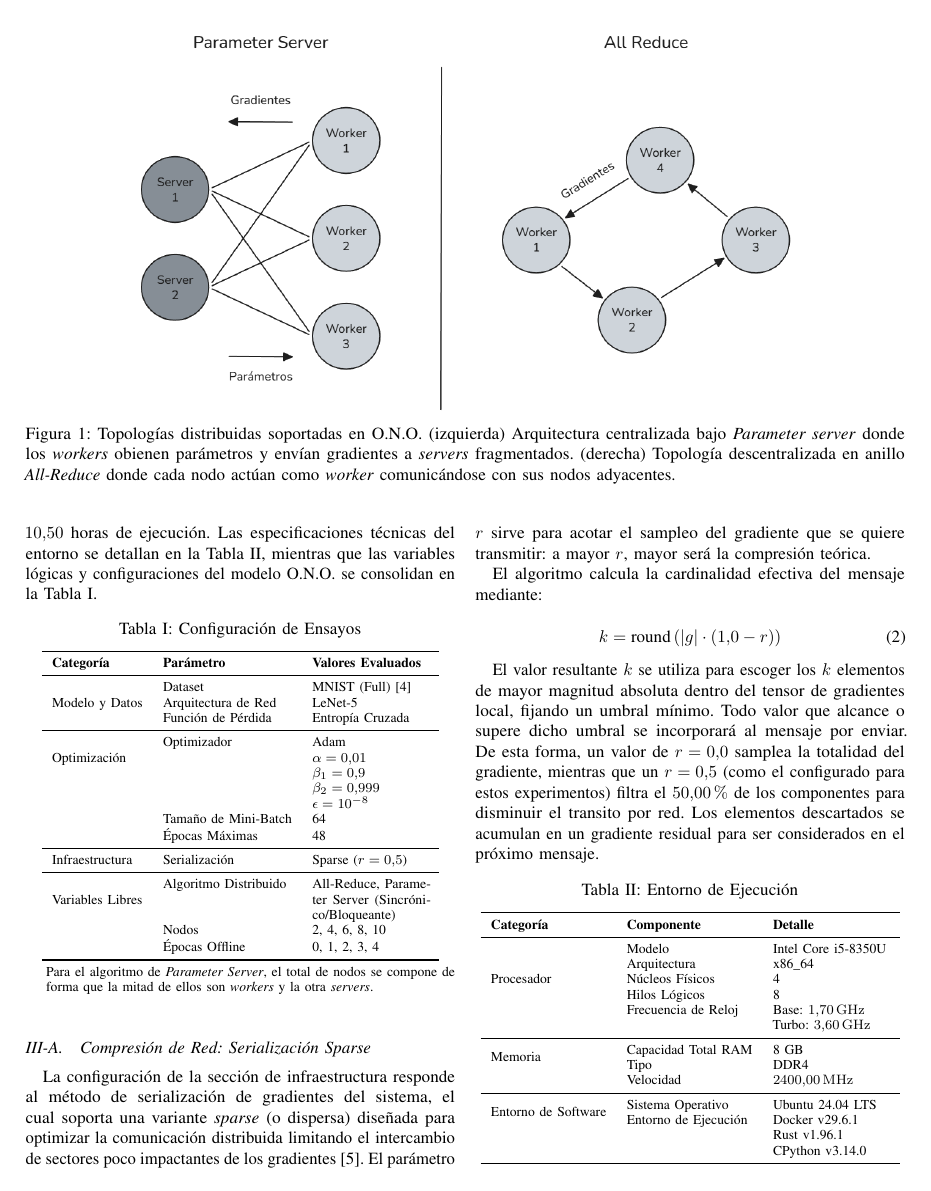
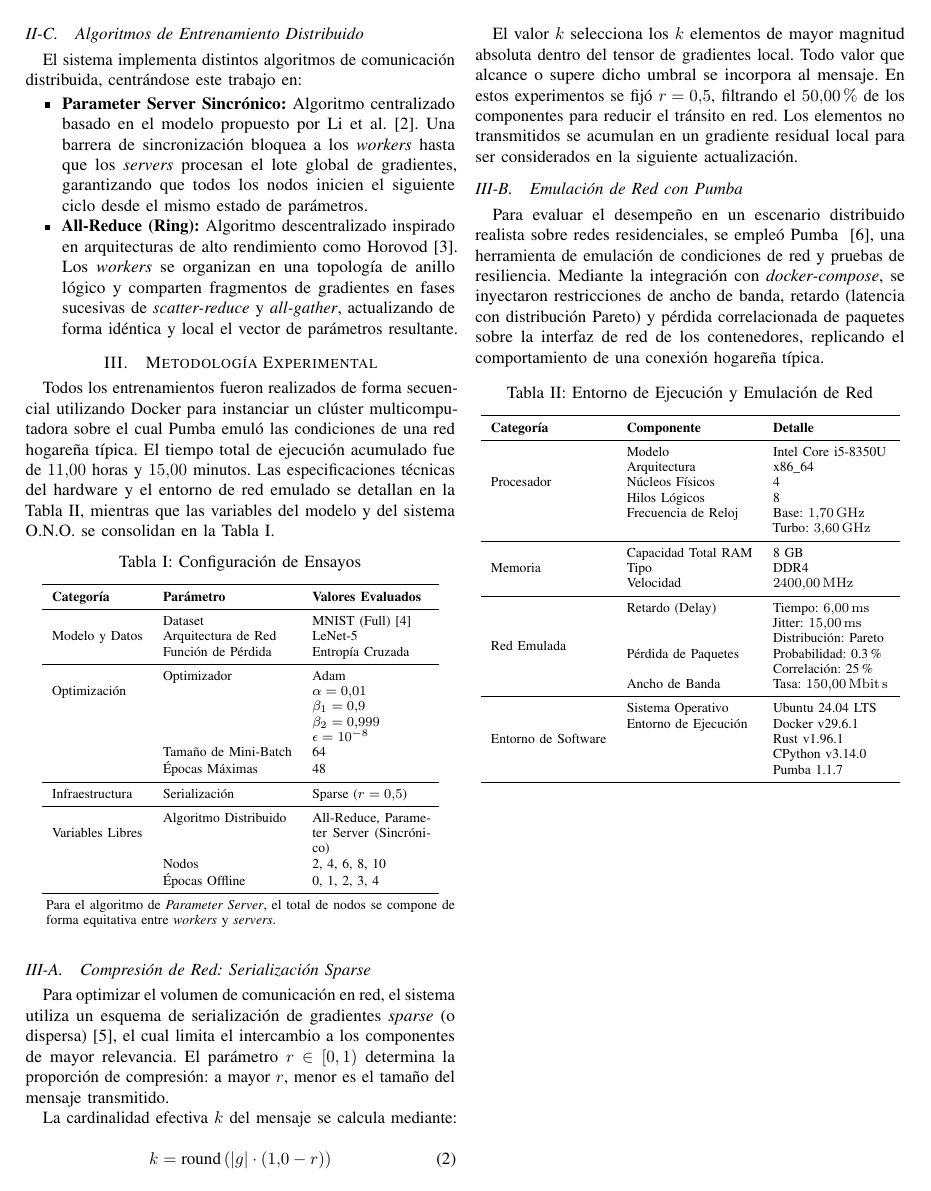
Before and after one commit to mbianchif/Aprendizaje-Profundo, a LaTeX paper (report/docs/main.tex, which reads report/docs/sections/architecture.tex, report/docs/sections/methodology.tex): page 2 of 4 before the commit and page 2 of 5 after it. Compiled offline with pdfLaTeX.

Commit message:
chore: redid the monography with the new changes

```diff
--- a/report/docs/sections/architecture.tex
+++ b/report/docs/sections/architecture.tex
@@ -20 +23,2 @@ W_{t + 1} = W_{t} - \frac{\lambda}{N} \sum_{i=1}^{N} G_{i}
 \subsection{Algoritmos de Entrenamiento Distribuido}
+El sistema implementa distintos algoritmos de comunicación distribuida, centrándose este trabajo en:
@@ -22,13 +25,12 @@ El sistema implementa varios algoritmos de entrenamiento distribuido, en particu
 
 \begin{itemize}
-    \item \textbf{Parameter Server Sincrónico:} Un algoritmo centralizado bajo el modelo propuesto por Li et al.~\cite{li2013parameter} donde una barrera bloquea a los \emph{workers} hasta que cada \emph{server} procesa el lote global de gradientes, garantizando que todos los \emph{workers} estén en todo momento calculando gradientes de la misma epoch.
-    \item \textbf{All-Reduce:} Un algoritmo descentralizado inspirado en arquitecturas de anillo de alto rendimiento como Horovod~\cite{sergeev2018horovod}, donde los \emph{workers} se organizan en una topología de anillo lógico compartiendo fragmentos de gradientes en fases sucesivas de scatter y gather, calculando de forma idéntica y local el vector de parámetros resultante.
+    \item \textbf{Parameter Server Sincrónico:} Algoritmo centralizado basado en el modelo propuesto por Li et al.~\cite{li2013parameter}. Una barrera de sincronización bloquea a los \emph{workers} hasta que los \emph{servers} procesan el lote global de gradientes, garantizando que todos los nodos inicien el siguiente ciclo desde el mismo estado de parámetros.
+    \item \textbf{All-Reduce (Ring):} Algoritmo descentralizado inspirado en arquitecturas de alto rendimiento como Horovod~\cite{sergeev2018horovod}. Los \emph{workers} se organizan en una topología de anillo lógico y comparten fragmentos de gradientes en fases sucesivas de \emph{scatter-reduce} y \emph{all-gather}, actualizando de forma idéntica y local el vector de parámetros resultante.
 \end{itemize}
 
 \begin{figure*}[!t]
     \centering
     \includegraphics[width=0.75\textwidth]{topologies}
-
-    \caption{Topologías distribuidas soportadas en O.N.O. (izquierda) Arquitectura centralizada bajo \emph{Parameter server} donde los \emph{workers} obienen parámetros y envían gradientes a \emph{servers} fragmentados. (derecha) Topología descentralizada en anillo \emph{All-Reduce} donde cada nodo actúan como \emph{worker} comunicándose con sus nodos adyacentes.}
+    \caption{Topologías distribuidas soportadas en O.N.O. (Izquierda) Arquitectura centralizada bajo \emph{Parameter Server} donde los \emph{workers} obtienen parámetros y envían gradientes a \emph{servers} fragmentados. (Derecha) Topología descentralizada en anillo \emph{All-Reduce} donde los nodos se comunican de forma punto a punto con sus vecinos adyacentes.}
     \label{fig:topologias_ono}
 \end{figure*}
--- a/report/docs/sections/methodology.tex
+++ b/report/docs/sections/methodology.tex
@@ -1,5 +1,8 @@
+% methodology.tex
+
 \section{Metodología Experimental}
-Todos los entrenamientos fueron realizados en la misma computadora de forma secuencial utilizando Docker para simular un entorno multicomputadora, sumando un total de \num{10.5} horas de ejecución. Las especificaciones técnicas del entorno se detallan en la \Cref{tab:environment}, mientras que las variables lógicas y configuraciones del modelo O.N.O. se consolidan en la \Cref{tab:configs}.
+
+Todos los entrenamientos fueron realizados de forma secuencial utilizando Docker para instanciar un clúster multicomputadora sobre el cual Pumba emuló las condiciones de una red hogareña típica. El tiempo total de ejecución acumulado fue de \num{11} horas y \num{15} minutos. Las especificaciones técnicas del hardware y el entorno de red emulado se detallan en la \Cref{tab:environment}, mientras que las variables del modelo y del sistema O.N.O. se consolidan en la \Cref{tab:configs}.
 
 \begin{table}[ht]
 	\caption{Configuración de Ensayos}
@@ -20,29 +23,34 @@ Todos los entrenamientos fueron realizados en la misma computadora de forma secu
 		\midrule
 		Infraestructura & Serialización & Sparse ($r = 0.5$) \\
 		\midrule
-		\multirow{3}{*}{Variables Libres} & Algoritmo Distribuido & All-Reduce, Parameter Server (Sincrónico/Bloqueante) \\
+		\multirow{3}{*}{Variables Libres} & Algoritmo Distribuido & All-Reduce, Parameter Server (Sincrónico) \\
 		 & Nodos & 2, 4, 6, 8, 10 \\
 		 & Épocas Offline & 0, 1, 2, 3, 4 \\
 		\bottomrule
 	\end{tabular}
 	\begin{tablenotes}
-		\item[*] Para el algoritmo de \emph{Parameter Server}, el total de nodos se compone de forma que la mitad de ellos son \emph{workers} y la otra \emph{servers}.
+		\item[*] Para el algoritmo de \emph{Parameter Server}, el total de nodos se compone de forma equitativa entre \emph{workers} y \emph{servers}.
 	\end{tablenotes}
 \end{table}
 
 \subsection{Compresión de Red: Serialización Sparse}
-La configuración de la sección de infraestructura responde al método de serialización de gradientes del sistema, el cual soporta una variante \emph{sparse} (o dispersa) diseñada para optimizar la comunicación distribuida limitando el intercambio de sectores poco impactantes de los gradientes~\cite{aji-heafield-2017-sparse}. El parámetro $r$ sirve para acotar el sampleo del gradiente que se quiere transmitir: a mayor $r$, mayor será la compresión teórica.
 
-El algoritmo calcula la cardinalidad efectiva del mensaje mediante:
+Para optimizar el volumen de comunicación en red, el sistema utiliza un esquema de serialización de gradientes \emph{sparse} (o dispersa)~\cite{aji-heafield-2017-sparse}, el cual limita el intercambio a los componentes de mayor relevancia. El parámetro $r \in [0, 1)$ determina la proporción de compresión: a mayor $r$, menor es el tamaño del mensaje transmitido.
+
+La cardinalidad efectiva $k$ del mensaje se calcula mediante:
 
 \begin{equation}
 k = \text{round}\left(|g| \cdot (1.0 - r)\right)
 \end{equation}
 
-El valor resultante $k$ se utiliza para escoger los $k$ elementos de mayor magnitud absoluta dentro del tensor de gradientes local, fijando un umbral mínimo. Todo valor que alcance o supere dicho umbral se incorporará al mensaje por enviar. De esta forma, un valor de $r = 0.0$ samplea la totalidad del gradiente, mientras que un $r = 0.5$ (como el configurado para estos experimentos) filtra el \SI{50}{\percent} de los componentes para disminuir el transito por red. Los elementos descartados se acumulan en un gradiente residual para ser considerados en el próximo mensaje.
+El valor $k$ selecciona los $k$ elementos de mayor magnitud absoluta dentro del tensor de gradientes local. Todo valor que alcance o supere dicho umbral se incorpora al mensaje. En estos experimentos se fijó $r = 0.5$, filtrando el \SI{50}{\percent} de los componentes para reducir el tránsito en red. Los elementos no transmitidos se acumulan en un gradiente residual local para ser considerados en la siguiente actualización.
+
+\subsection{Emulación de Red con Pumba}
+
+Para evaluar el desempeño en un escenario distribuido realista sobre redes residenciales, se empleó Pumba ~\cite{pumba}, una herramienta de emulación de condiciones de red y pruebas de resiliencia. Mediante la integración con \emph{docker-compose}, se inyectaron restricciones de ancho de banda, retardo (latencia con distribución Pareto) y pérdida correlacionada de paquetes sobre la interfaz de red de los contenedores, replicando el comportamiento de una conexión hogareña típica.
 
 \begin{table}[ht]
-	\caption{Entorno de Ejecución}
+	\caption{Entorno de Ejecución y Emulación de Red}
 	\label{tab:environment}
 	\centering
 	\footnotesize
@@ -56,12 +64,16 @@ El valor resultante $k$ se utiliza para escoger los $k$ elementos de mayor magni
 			& Hilos Lógicos & 8 \\
 			& Frecuencia de Reloj & Base: \SI{1.7}{\giga\hertz} \newline Turbo: \SI{3.6}{\giga\hertz} \\
 		\midrule
-		\multirow{2}{*}{Memoria} & Capacidad Total RAM & 8 GB \\
+		\multirow{3}{*}{Memoria} & Capacidad Total RAM & 8 GB \\
 			& Tipo & DDR4 \\
 			& Velocidad & \SI{2400}{\mega\hertz} \\
 		\midrule
-		\multirow{2}{*}{Entorno de Software} & Sistema Operativo & Ubuntu 24.04 LTS \\
-			& Entorno de Ejecución & Docker v29.6.1 \newline Rust v1.96.1 \newline CPython v3.14.0 \\
+		\multirow{6}{*}{Red Emulada} & Retardo (Delay) & Tiempo: \SI{6}{\milli\second} \newline Jitter: \SI{15}{\milli\second} \newline Distribución: Pareto \\
+			& Pérdida de Paquetes & Probabilidad: 0.3\% \newline Correlación: 25\% \\
+			& Ancho de Banda & Tasa: \SI{150}{\mega\bit\second} \\
+		\midrule
+		\multirow{5}{*}{Entorno de Software} & Sistema Operativo & Ubuntu 24.04 LTS \\
+			& Entorno de Ejecución & Docker v29.6.1 \newline Rust v1.96.1 \newline CPython v3.14.0 \newline Pumba 1.1.7 \\
 		\bottomrule
 	\end{tabular}
 \end{table}
```
Also changed, not shown: report/docs/main.tex (+2 -0 lines), report/docs/references.bib (+9 -0 lines), report/docs/sections/abstract.tex (+4 -2 lines), report/docs/sections/conclusion.tex (+4 -2 lines), report/docs/sections/discussion.tex (+6 -3 lines), report/docs/sections/introduction.tex (+10 -3 lines), report/docs/sections/results.tex (+6 -2 lines), report/docs/main.pdf, report/docs/sections/architecture.tex (20 more changed lines), 1 other file.
